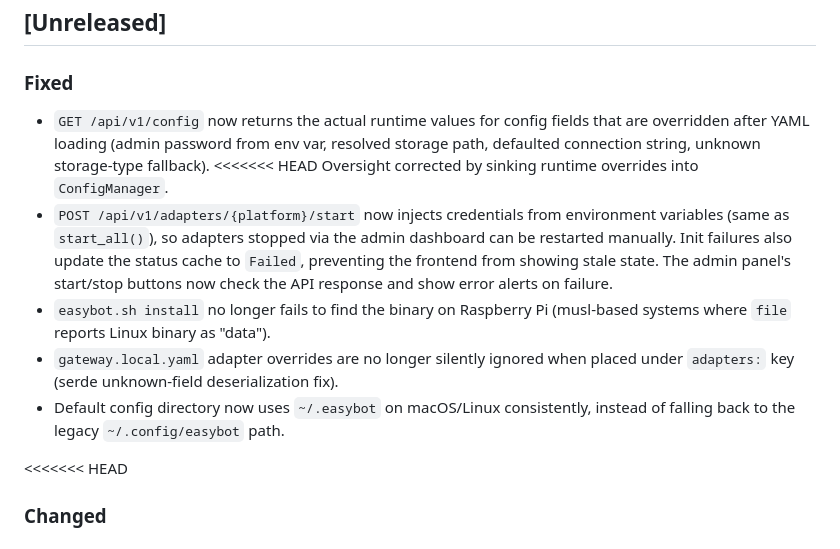
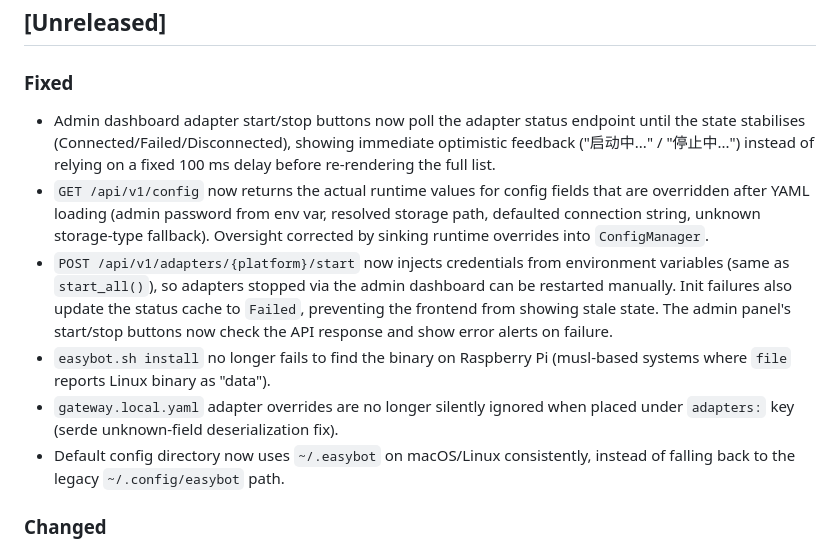
Before and after one commit to EasyIndie/EasyBot, a Markdown page: CHANGELOG.md, the part around the change. Rendered like a GitHub page.

Commit message:
docs: add adapter polling fix to CHANGELOG and fix leftover merge conflict markers

```diff
--- a/CHANGELOG.md
+++ b/CHANGELOG.md
@@ -9,10 +9,13 @@ and this project adheres to [Semantic Versioning](https://semver.org/spec/v2.0.0
 
 ### Fixed
 
+- Admin dashboard adapter start/stop buttons now poll the adapter status
+  endpoint until the state stabilises (Connected/Failed/Disconnected),
+  showing immediate optimistic feedback ("启动中..." / "停止中...") instead
+  of relying on a fixed 100 ms delay before re-rendering the full list.
 - `GET /api/v1/config` now returns the actual runtime values for config fields
   that are overridden after YAML loading (admin password from env var, resolved
   storage path, defaulted connection string, unknown storage-type fallback).
-<<<<<<< HEAD
   Oversight corrected by sinking runtime overrides into `ConfigManager`.
 - `POST /api/v1/adapters/{platform}/start` now injects credentials from
   environment variables (same as `start_all()`), so adapters stopped via the
@@ -27,7 +30,6 @@ and this project adheres to [Semantic Versioning](https://semver.org/spec/v2.0.0
 - Default config directory now uses `~/.easybot` on macOS/Linux consistently,
   instead of falling back to the legacy `~/.config/easybot` path.
 
-<<<<<<< HEAD
 ### Changed
 
 - Pre-commit hook (`scripts/pre-commit`) now also runs `cargo clippy --all-targets -- -D warnings`, catching clippy issues before they reach the pre-push verification suite.
```
